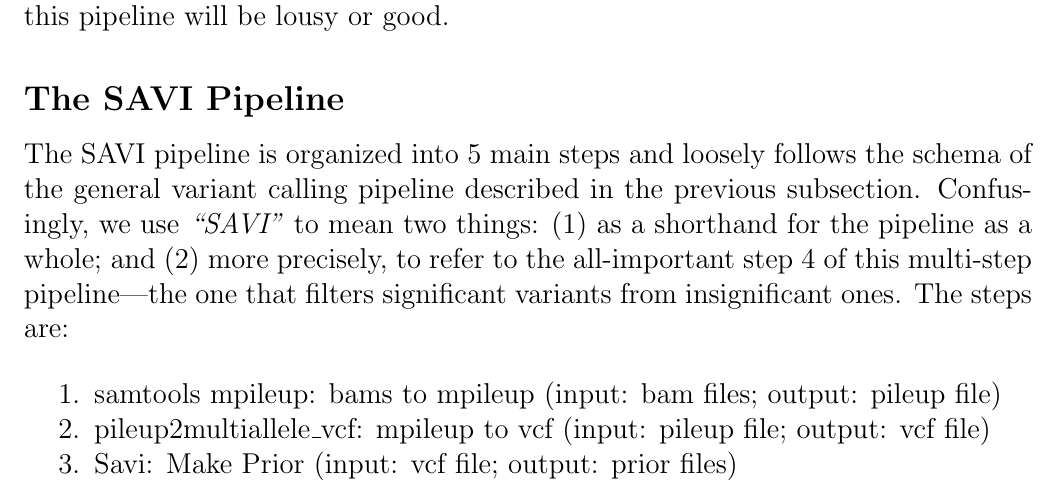
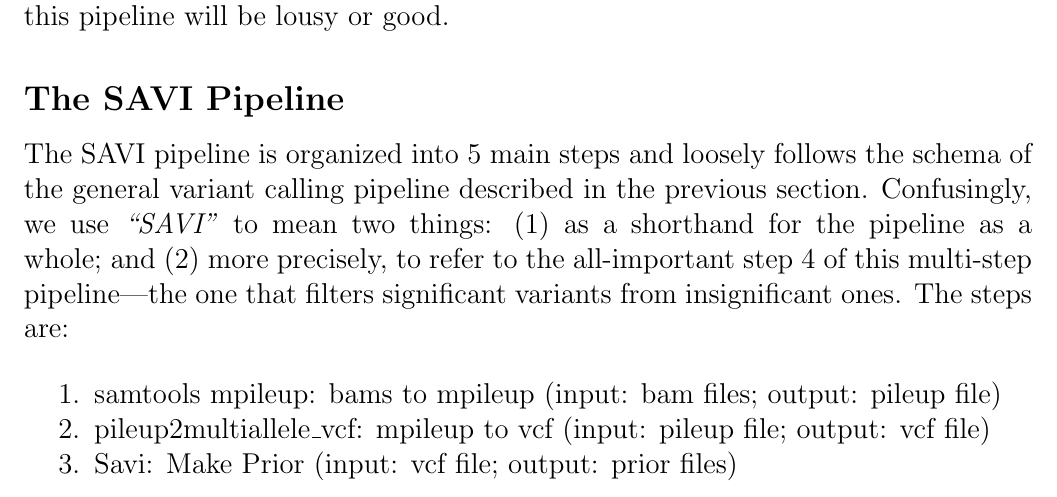
Before and after one commit to WinterLi1993/SAVI, a LaTeX book (tex/manual.tex): part of page 2 of 13, cut so that both start at the same text. Compiled offline with pdfLaTeX.

Commit message:
writing error

```diff
--- a/tex/manual.tex
+++ b/tex/manual.tex
@@ -54,7 +54,7 @@ Let's look at a schematic for a general variant calling pipeline in bioinformati
 
 \subsection{The SAVI Pipeline}\label{The SAVI Pipeline}
 
-The SAVI pipeline is organized into 5 main steps and loosely follows the schema of the general variant calling pipeline described in the previous subsection. Confusingly, we use \textit{``SAVI"} to mean two things: (1) as a shorthand for the pipeline as a whole; and (2) more precisely, to refer to the all-important step 4 of this multi-step pipeline---the one that filters significant variants from insignificant ones. The steps are:
+The SAVI pipeline is organized into 5 main steps and loosely follows the schema of the general variant calling pipeline described in the previous section. Confusingly, we use \textit{``SAVI"} to mean two things: (1) as a shorthand for the pipeline as a whole; and (2) more precisely, to refer to the all-important step 4 of this multi-step pipeline---the one that filters significant variants from insignificant ones. The steps are:
 
 \begin{enumerate}
 \def\labelenumi{\arabic{enumi}.}
```
Also changed, not shown: manual.pdf, tex/manual.pdf (deleted).
